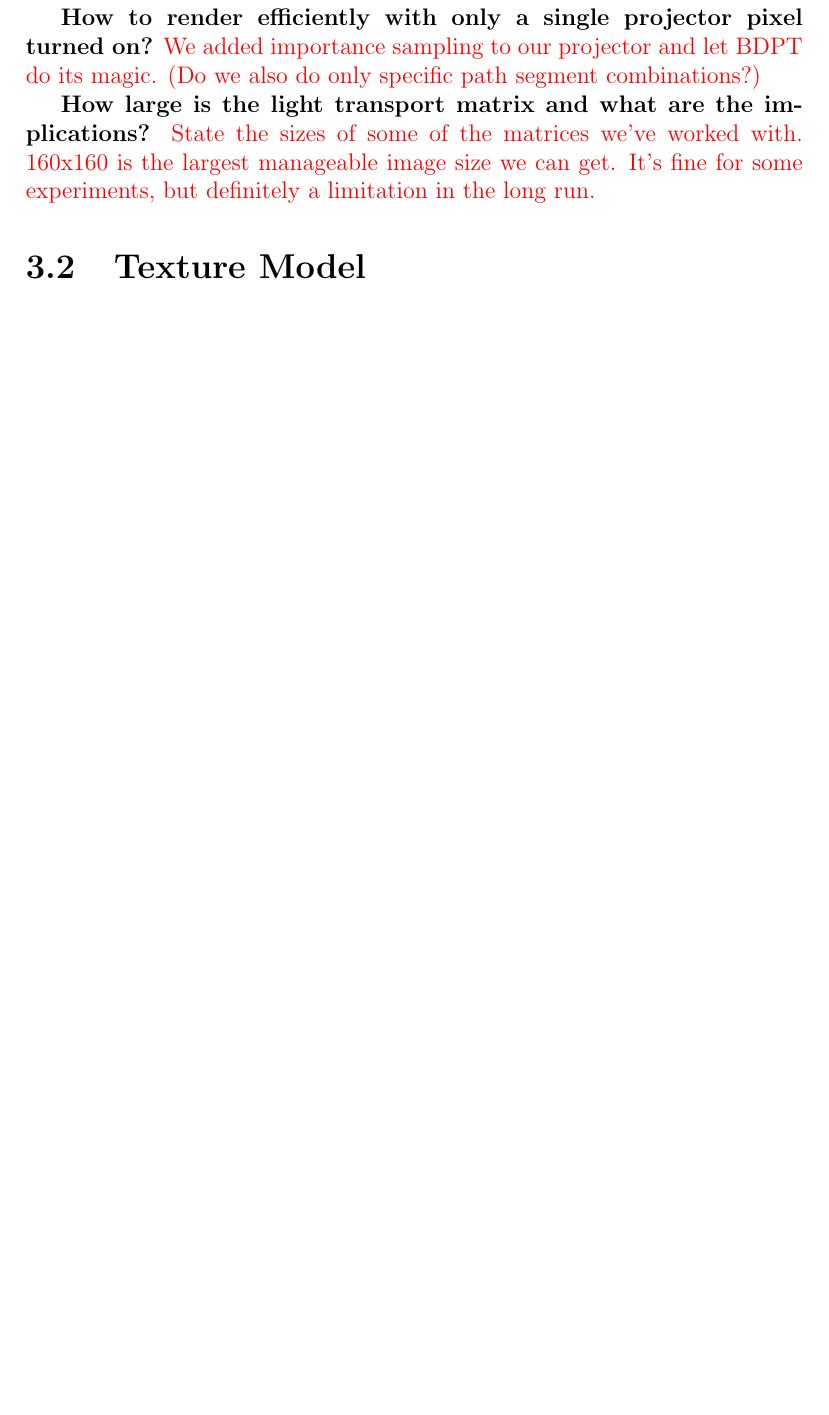
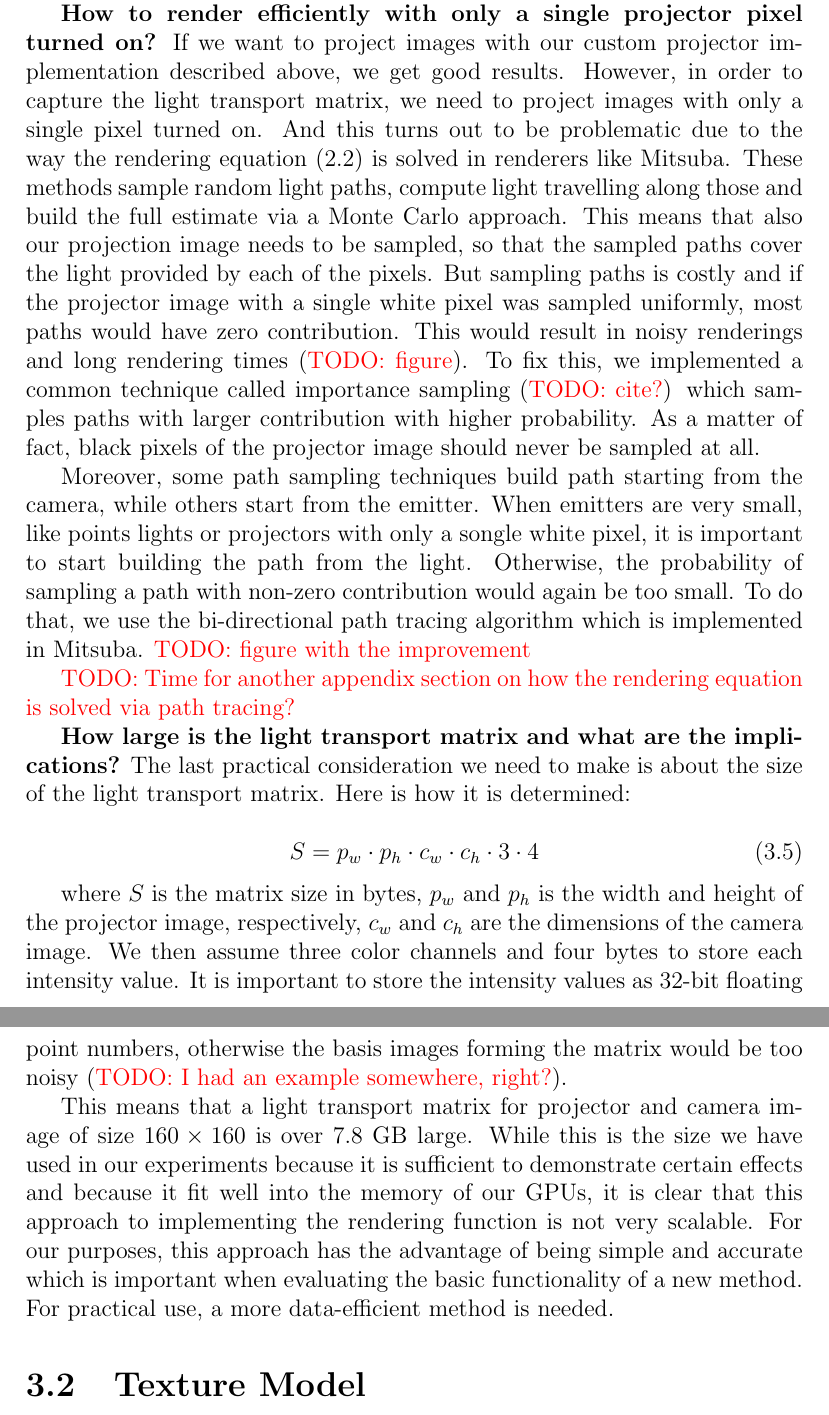
Before and after one commit to honzukka/Masters-Thesis, a LaTeX thesis (thesis.tex, which reads 3methods.tex): part of page 33 of 38 before the commit and two parts of pages 34 and 35 of 40 after it, the two joined at a grey line, cut so that both start at the same text, the shorter picture padded with empty space. Compiled offline with pdfLaTeX.

Commit message:
Methods draft - rendering function ready

```diff
--- a/3methods.tex
+++ b/3methods.tex
@@ -102,6 +102,5 @@ However, we are making a simulator and thus can afford to capture the light tran
 
 {\color{red} TODO: figure?}
 
-\textbf{How to simulate a projector in Mitsuba?} {\color{red} There already was a projective texture in Mitsuba, but that basically only used a pinhole camera. We added DoF via a thin lens model. That's all we simulate at the moment.}
+\textbf{How to simulate a projector in Mitsuba?} The Mitsuba renderer has very rudimentary projector functionality in the form of a spotlight with a projective texture ({\color{red} TODO: figure}). This is not enough for our purposes. On the other hand, it is important to set a limit on the number of projector features that we need because implementing a realistic projector is very challenging. It may involve things like realistic thick lens optics, a color model without truly deep blacks as described in section \ref{section:background-projection_mapping-projectors-DLP} and so on. We have decided to add the following two features to Mitsuba's projector implementation:
 
-\textbf{How to render efficiently with only a single projector pixel turned on?} {\color{red} We added importance sampling to our projector and let BDPT do its magic. (Do we also do only specific path segment combinations?)}
@@ -108,5 +111,24 @@ However, we are making a simulator and thus can afford to capture the light tran
 
-\textbf{How large is the light transport matrix and what are the implications?} {\color{red} State the sizes of some of the matrices we've worked with. 160x160 is the largest manageable image size we can get. It's fine for some experiments, but definitely a limitation in the long run.}
+Rectangular projection frustum is necessary because we want to project rectagular images. Thin lens model is a simplified lens model that allows for depth of field effects. These are also necessary because no projector image is sharp at all depths at the same time and image defocus is a common effect that we wish to compensate. No other features are needed because already with these two the projections look realistic and exhibit the main hardware limitations we wish to overcome -- brightness and blur.
+
+{\color{red} TODO: How \textit{exactly} are these implemented? Since you're not sure yourself, it would be nice to add some nice figures with descriptions into the appendix (if it's not suitable here).}
+
+\textbf{How to render efficiently with only a single projector pixel turned on?} If we want to project images with our custom projector implementation described above, we get good results. However, in order to capture the light transport matrix, we need to project images with only a single pixel turned on. And this turns out to be problematic due to the way the rendering equation (\ref{eq:rendering_equation}) is solved in renderers like Mitsuba. These methods sample random light paths, compute light travelling along those and build the full estimate via a Monte Carlo approach. This means that also our projection image needs to be sampled, so that the sampled paths cover the light provided by each of the pixels. But sampling paths is costly and if the projector image with a single white pixel was sampled uniformly, most paths would have zero contribution. This would result in noisy renderings and long rendering times ({\color{red} TODO: figure}). To fix this, we implemented a common technique called importance sampling ({\color{red} TODO: cite?}) which samples paths with larger contribution with higher probability. As a matter of fact, black pixels of the projector image should never be sampled at all.
+
+Moreover, some path sampling techniques build path starting from the camera, while others start from the emitter. When emitters are very small, like points lights or projectors with only a songle white pixel, it is important to start building the path from the light. Otherwise, the probability of sampling a path with non-zero contribution would again be too small. To do that, we use the bi-directional path tracing algorithm which is implemented in Mitsuba. {\color{red} TODO: figure with the improvement}
+
+{\color{red} TODO: Time for another appendix section on how the rendering equation is solved via path tracing?}
+
+\textbf{How large is the light transport matrix and what are the implications?} The last practical consideration we need to make is about the size of the light transport matrix. Here is how it is determined:
+
+\begin{equation}
+    \label{eq:lt_matrix_size}
+    S = p_w \cdot p_h \cdot c_w \cdot c_h \cdot 3 \cdot 4
+\end{equation}
+
+where \(S\) is the matrix size in bytes, \(p_w\) and \(p_h\) is the width and height of the projector image, respectively, \(c_w\) and \(c_h\) are the dimensions of the camera image. We then assume three color channels and four bytes to store each intensity value. It is important to store the intensity values as 32-bit floating point numbers, otherwise the basis images forming the matrix would be too noisy ({\color{red} TODO: I had an example somewhere, right?}).
+
+This means that a light transport matrix for projector and camera image of size \(160 \times 160\) is over 7.8 GB large. While this is the size we have used in our experiments because it is sufficient to demonstrate certain effects and because it fit well into the memory of our GPUs, it is clear that this approach to implementing the rendering function is not very scalable. For our purposes, this approach has the advantage of being simple and accurate which is important when evaluating the basic functionality of a new method. For practical use, a more data-efficient method is needed.
 
 \section{Texture Model}
 \label{section:methods-texture_model}
```
Also changed, not shown: 3methods.tex (4 more changed lines).
